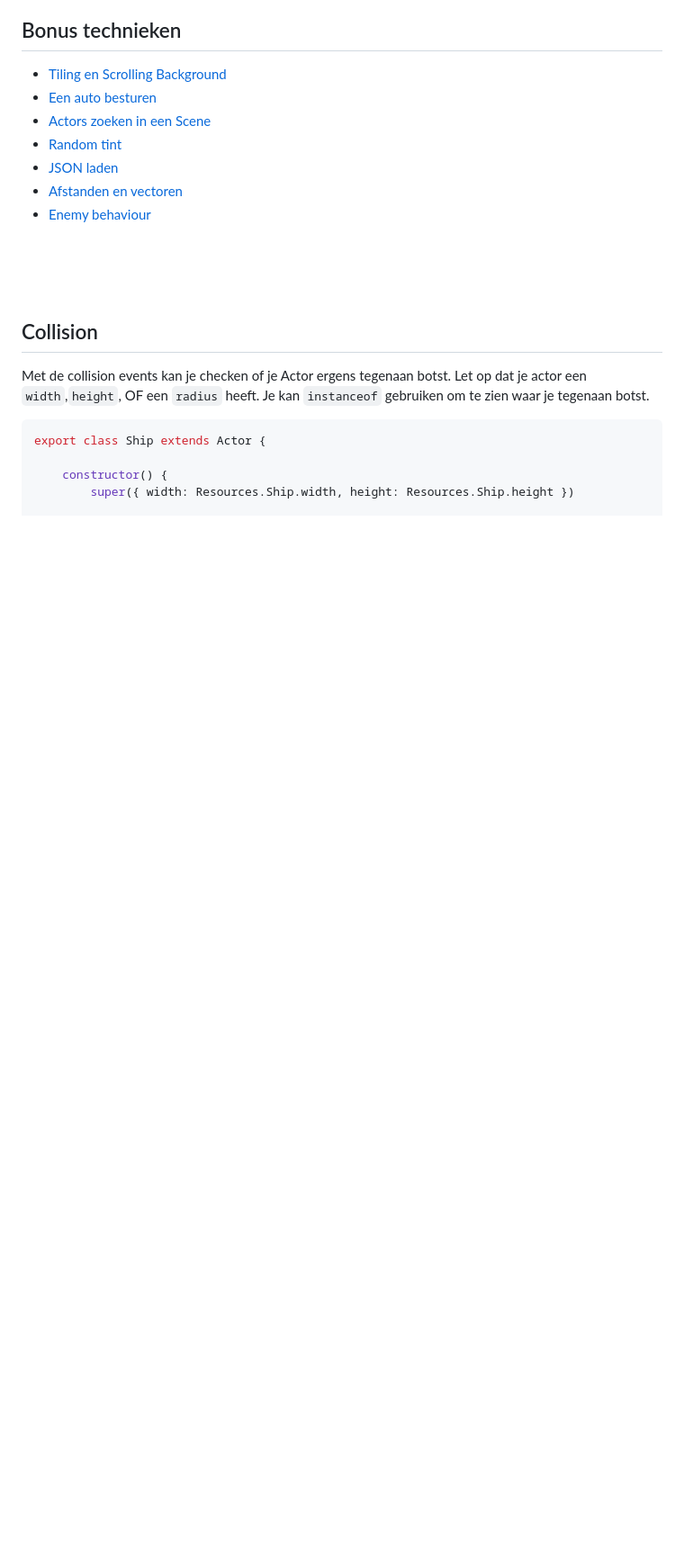
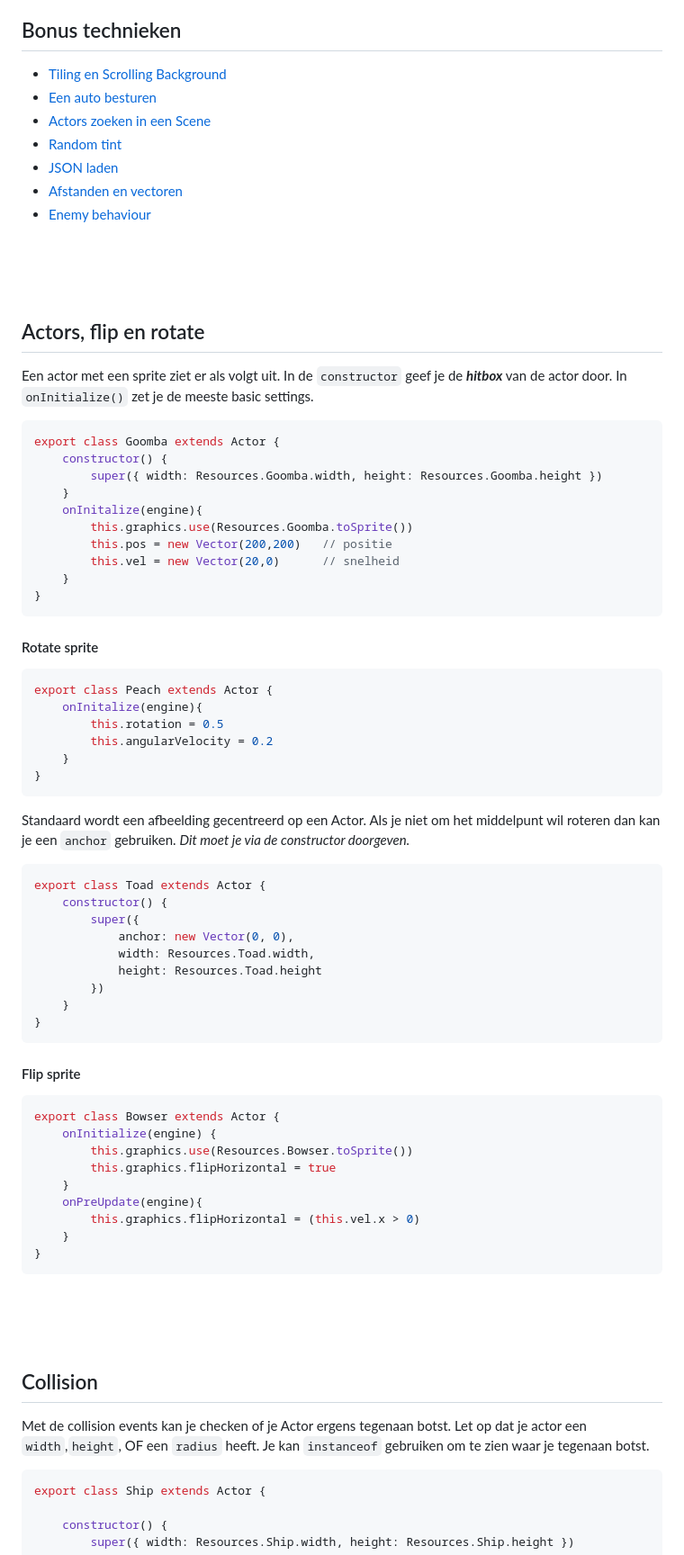
Before and after one commit to HR-CMGT/PRG04-2023-2024, a Markdown page: snippets/README.md, the part around one of its changes. Shown at 90% size. Drawn GitHub-style; blank space fills up the shorter version.

````diff
--- a/snippets/README.md
+++ b/snippets/README.md
@@ -31,3 +30,61 @@
 <br><br><br>
 
 
+
+
+## Actors, flip en rotate
+
+Een actor met een sprite ziet er als volgt uit. In de `constructor` geef je de ***hitbox*** van de actor door. In `onInitialize()` zet je de meeste basic settings.
+
+```js
+export class Goomba extends Actor {
+    constructor() {
+        super({ width: Resources.Goomba.width, height: Resources.Goomba.height })
+    }
+    onInitalize(engine){
+        this.graphics.use(Resources.Goomba.toSprite())
+        this.pos = new Vector(200,200)   // positie
+        this.vel = new Vector(20,0)      // snelheid
+    }
+}
+```
+
+#### Rotate sprite
+
+
+```js
+export class Peach extends Actor {
+    onInitalize(engine){
+        this.rotation = 0.5
+        this.angularVelocity = 0.2
+    }
+}
+```
+Standaard wordt een afbeelding gecentreerd op een Actor. Als je niet om het middelpunt wil roteren dan kan je een `anchor` gebruiken. *Dit moet je via de constructor doorgeven.*
+```js
+export class Toad extends Actor {
+    constructor() {
+        super({
+            anchor: new Vector(0, 0),
+            width: Resources.Toad.width,
+            height: Resources.Toad.height
+        })
+    }
+}
+```
+
+#### Flip sprite
+
+```javascript
+export class Bowser extends Actor {
+    onInitialize(engine) {
+        this.graphics.use(Resources.Bowser.toSprite())
+        this.graphics.flipHorizontal = true
+    }
+    onPreUpdate(engine){
+        this.graphics.flipHorizontal = (this.vel.x > 0)
+    }
+}
+```
+
+
````
Also changed, not shown: other parts of snippets/README.md (+6 -72 lines), snippets/spritesheet.md (+4 -3 lines).
